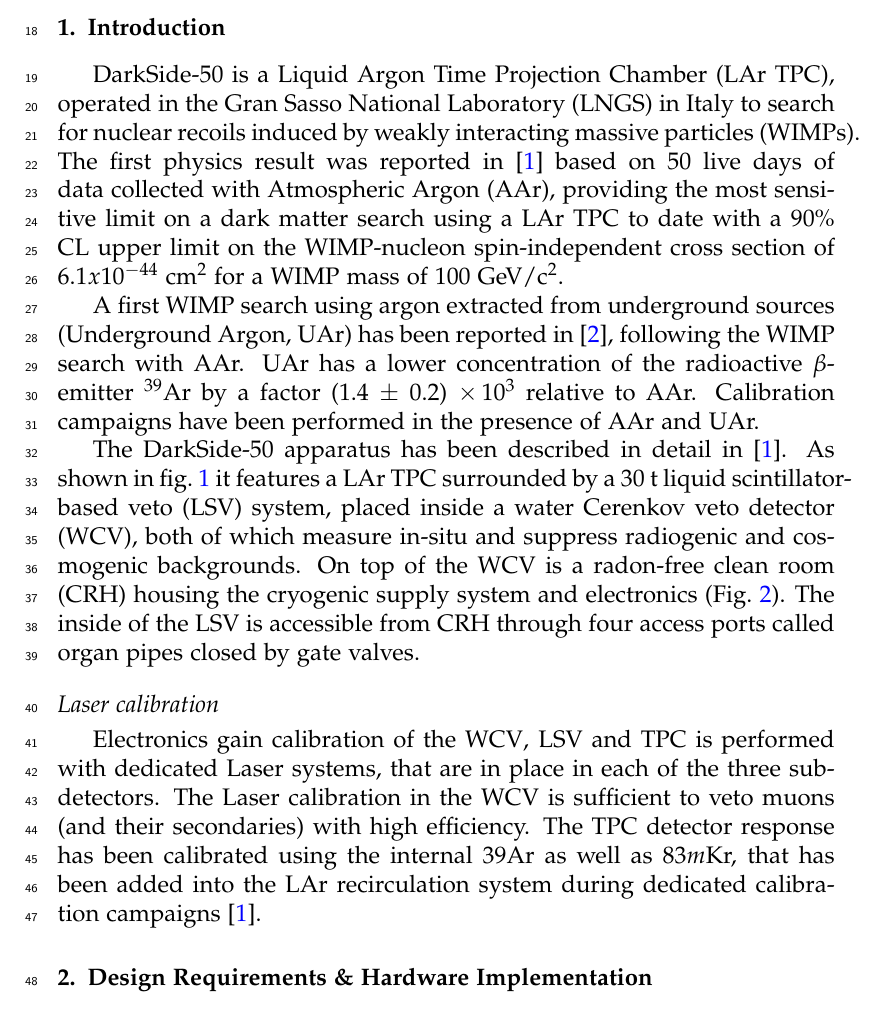
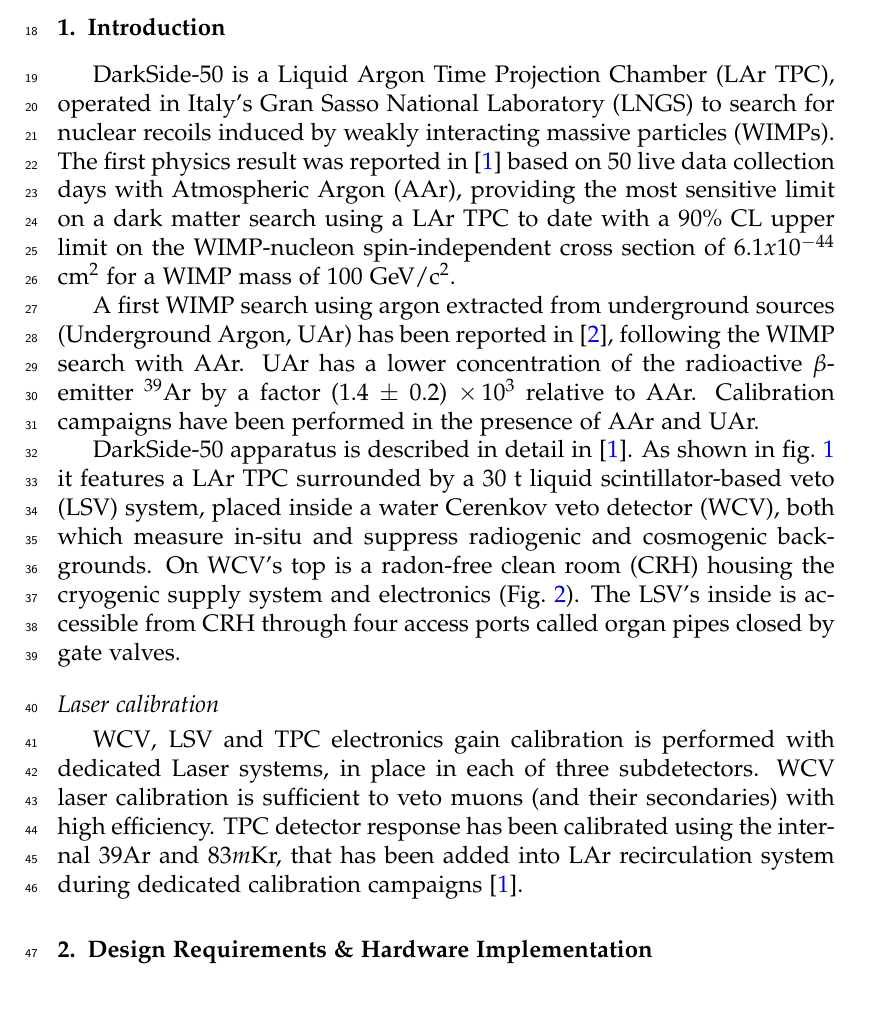
Before and after one commit to berndreinhold/DS_Hawaii, a LaTeX paper (CalibHardwarePaper/DS_CALIS_hardware.tex, which reads CalibHardwarePaper/introduction.tex): part of page 4 of 24, cut so that both start at the same text. Compiled offline with pdfLaTeX.

Commit message:
Richard's changes
removing "the" and reducing prepositions: LSV's calibration rather than
the calibration of the LSV

```diff
--- a/CalibHardwarePaper/introduction.tex
+++ b/CalibHardwarePaper/introduction.tex
@@ -1,11 +1,11 @@
 %---
 \section{Introduction}\label{sec:intro}\label{sec:introduction}
 
-\dsf\ is a Liquid Argon Time Projection Chamber (\lar\ \tpc), operated in the Gran Sasso National Laboratory (LNGS) in Italy to search for nuclear recoils induced by weakly interacting massive particles (WIMPs). The first physics result was reported in \cite{Agnes:2015gu} based on 50 live days of data collected with Atmospheric Argon (AAr), providing the most sensitive limit on a dark matter search using a \lar\ \tpc\ to date with a 90\% CL upper limit on the WIMP-nucleon spin-independent cross section of $6.1 x 10^{-44}$ cm$^2$ for a WIMP mass of 100 GeV/c$^2$.  %along with two other key results: ar bg can be suppressed for ton-scale experiments using \uar and efficiency of the veto
+\dsf\ is a Liquid Argon Time Projection Chamber (\lar\ \tpc), operated in Italy's Gran Sasso National Laboratory (LNGS) to search for nuclear recoils induced by weakly interacting massive particles (WIMPs). The first physics result was reported in \cite{Agnes:2015gu} based on 50 live data collection days with Atmospheric Argon (AAr), providing the most sensitive limit on a dark matter search using a \lar\ \tpc\ to date with a 90\% CL upper limit on the WIMP-nucleon spin-independent cross section of $6.1 x 10^{-44}$ cm$^2$ for a WIMP mass of 100 GeV/c$^2$.  %along with two other key results: ar bg can be suppressed for ton-scale experiments using \uar and efficiency of the veto
 
 A first WIMP search using argon extracted from underground sources (Underground Argon, UAr) has been reported in \cite{Agnes:2015_uar}, following the WIMP search with AAr. UAr has a lower concentration of the radioactive $\beta$-emitter $^{39}$Ar by a factor (1.4 $\pm$ 0.2) $\times\, 10^3$ relative to AAr. Calibration campaigns have been performed in the presence of AAr and UAr.
 
-The \dsf\ apparatus has been described in detail in \cite{Agnes:2015gu}. As shown in fig.~\ref{fig:wholeAssembly_insideDetectors} it features a \lar\ \tpc\ surrounded by a 30 t liquid scintillator-based veto (LSV) system, placed inside a water Cerenkov veto detector (\wcv), both of which measure in-situ and suppress radiogenic and cosmogenic backgrounds. On top of the \wcv\ is a radon-free clean room (CRH) housing the cryogenic supply system and electronics (Fig.~\ref{fig:CALIS_photos}). The inside of the \lsv\ is accessible from CRH through four access ports called organ pipes closed by gate valves.
+\dsf\ apparatus is described in detail in \cite{Agnes:2015gu}. As shown in fig.~\ref{fig:wholeAssembly_insideDetectors} it features a \lar\ \tpc\ surrounded by a 30 t liquid scintillator-based veto (LSV) system, placed inside a water Cerenkov veto detector (\wcv), both which measure in-situ and suppress radiogenic and cosmogenic backgrounds. On \wcv's top is a radon-free clean room (CRH) housing the cryogenic supply system and electronics (Fig.~\ref{fig:CALIS_photos}). The \lsv's inside is accessible from CRH through four access ports called organ pipes closed by gate valves.
 
 %After this introduction the CALIS design requirements and hardware realization are described in Sec.~\ref{sec:hardware}. Calibration campaigns and some of their physics highlights are discussed in Sec.~\ref{sec:CalibCampaigns}, before concluding in Sec.~\ref{sec:Conclusion}.
 
@@ -25,7 +25,7 @@
 \end{figure}
 
 \subsection*{Laser calibration}
-Electronics gain calibration of the \wcv, \lsv\ and \tpc\ is performed with dedicated Laser systems, that are in place in each of the three subdetectors. The Laser calibration in the \wcv\ is sufficient to veto muons (and their secondaries) with high efficiency. The \tpc\ detector response has been calibrated using the internal ${39}$Ar as well as $83m$Kr, that has been added into the \lar\ recirculation system during dedicated calibration campaigns \cite{Agnes:2015gu}.
+\wcv, \lsv\ and \tpc\ electronics gain calibration is performed with dedicated Laser systems, in place in each of three subdetectors. \wcv\ laser calibration is sufficient to veto muons (and their secondaries) with high efficiency. \tpc\ detector response has been calibrated using the internal ${39}$Ar and $83m$Kr, that has been added into \lar\ recirculation system during dedicated calibration campaigns \cite{Agnes:2015gu}.
 
 
 
```
Also changed, not shown: CalibHardwarePaper/DS_CALIS_hardware.tex (+1 -1 lines).
